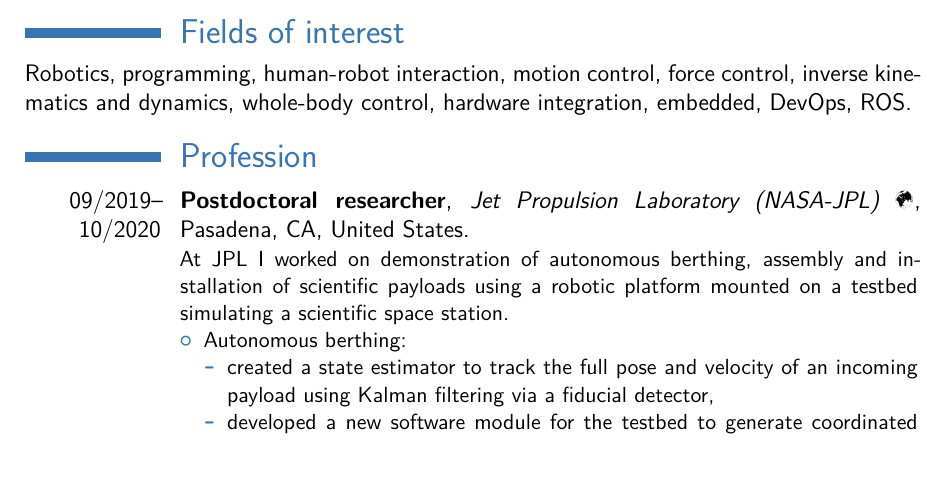
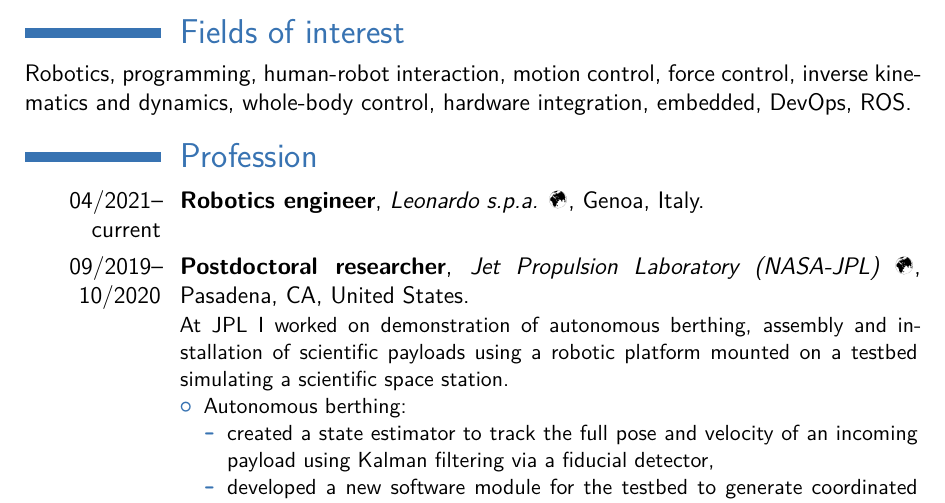
Before and after one commit to graiola/cv, a LaTeX CV (CV_Gennaro-Raiola.tex): part of page 1 of 5, cut so that both start at the same text, the shorter picture padded with empty space. The pictures show the PDF file CV_Gennaro-Raiola.pdf that the author committed with the source.

Commit message:
Generated files updated on Mon Apr 26 09:05:17 PDT 2021

```diff
--- a/CV_Gennaro-Raiola.tex
+++ b/CV_Gennaro-Raiola.tex
@@ -82,6 +82,10 @@
 Robotics, programming, human-robot interaction, motion control, force control, inverse kinematics and dynamics, whole-body control, hardware integration, embedded, DevOps, ROS.
 
 \section{Profession}
+
+%\cventry{04/2021--current}{R&D robotics engineer}{Leonardo s.p.a }{Genoa}{Italy}{ }
+
+\cventry{04/2021--current}{Robotics engineer}{Leonardo s.p.a.  \href{https://www.leonardocompany.com/}{\Mundus}}{Genoa}{Italy}{ }
 
 \cventry{09/2019--10/2020}{Postdoctoral researcher}{Jet Propulsion Laboratory (NASA-JPL)  \href{https://www.jpl.nasa.gov/}{\Mundus}}{Pasadena, CA}{United States}{
 At JPL I worked on demonstration of autonomous berthing, assembly and installation of scientific payloads using a robotic platform mounted on a testbed simulating a scientific space station.
```
Also changed, not shown: CV_Gennaro-Raiola.pdf, images/CV_Gennaro-Raiola-1.png, images/CV_Gennaro-Raiola-2.png, images/CV_Gennaro-Raiola-3.png, images/CV_Gennaro-Raiola-4.png, images/CV_Gennaro-Raiola-5.png.
